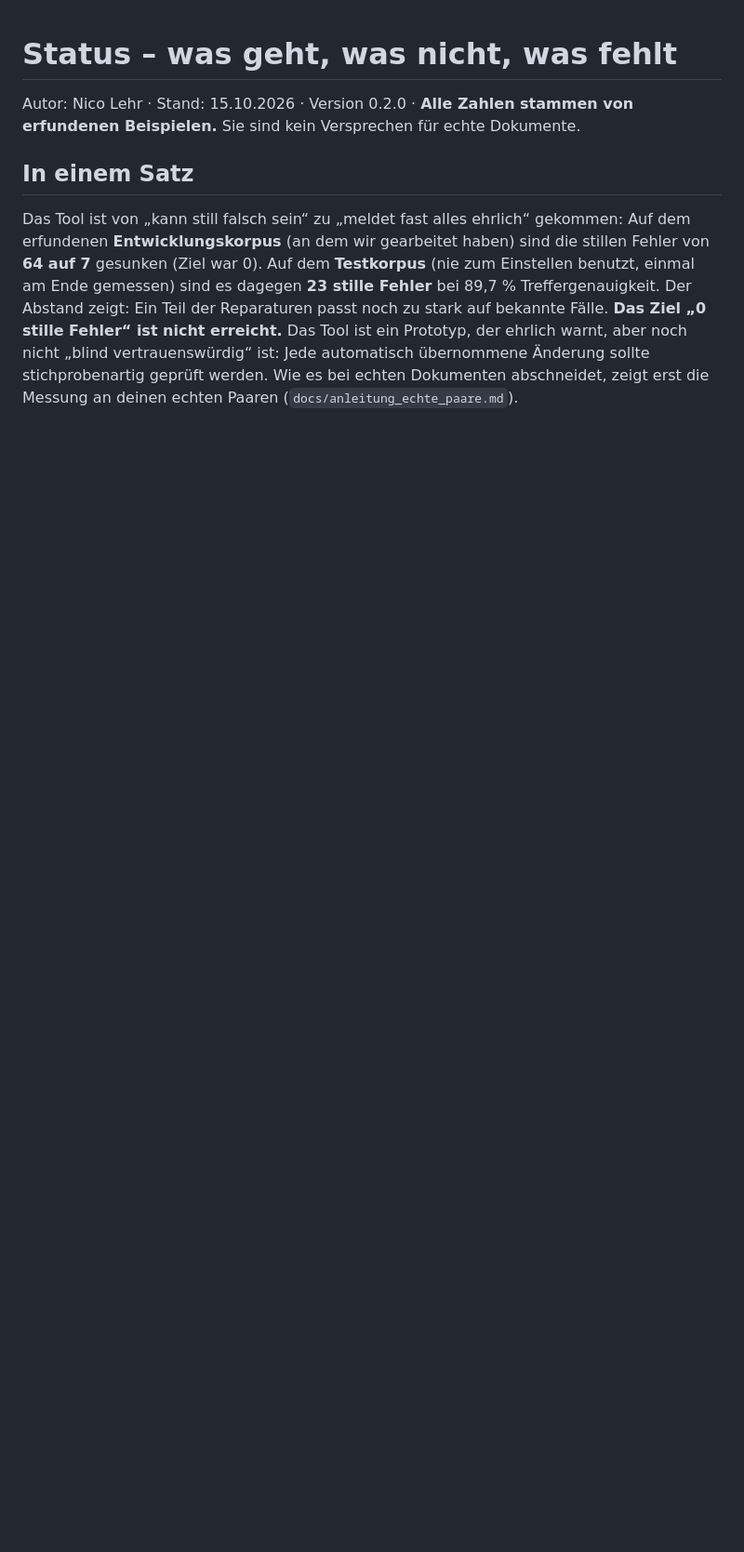
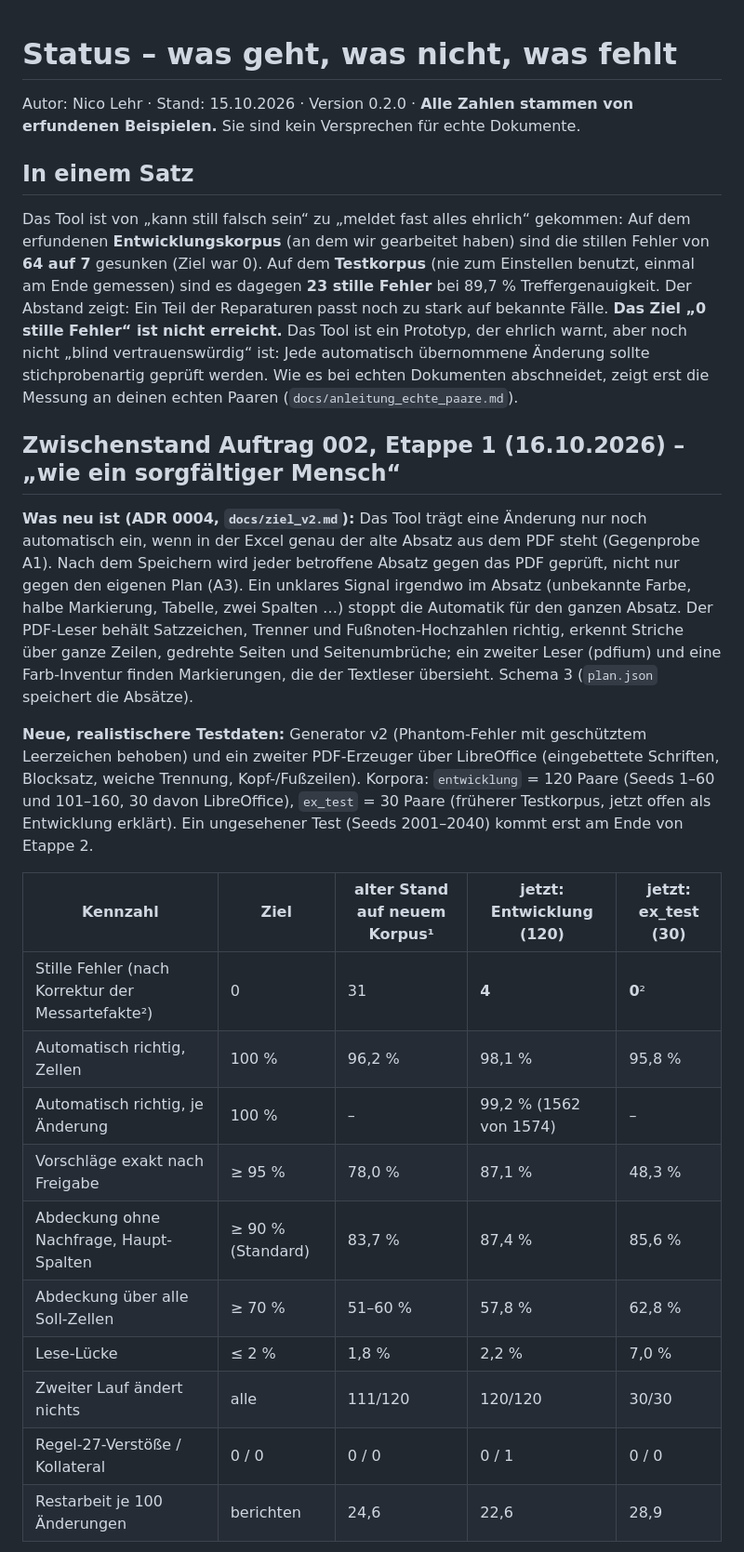
Before and after one commit to nico-lehr/CDE_Aenderungsuebernahme, a Markdown page: docs/status.md, the part around one of its changes. Shown at 93% size. GitHub-like rendering; blank space fills up the shorter version.

Commit message:
docs: Zwischenstand Auftrag 002 Etappe 1 (Gegenprobe, Messwerte, offene Punkte)
Co-Authored-By: Claude Sonnet 5.5 <noreply@anthropic.com>
Claude-Session: https://claude.ai/code/session_01C9AswRZS5f6F1iqU9CA9RF

```diff
--- a/docs/status.md
+++ b/docs/status.md
@@ -10,3 +10,28 @@ sind die stillen Fehler von **64 auf 7** gesunken (Ziel war 0). Auf dem **Testko
 **Das Ziel „0 stille Fehler“ ist nicht erreicht.** Das Tool ist ein Prototyp, der ehrlich warnt, aber noch nicht „blind vertrauenswürdig“ ist:
 Jede automatisch übernommene Änderung sollte stichprobenartig geprüft werden. Wie es bei echten Dokumenten abschneidet, zeigt erst die Messung an deinen
 echten Paaren (`docs/anleitung_echte_paare.md`).
+
+## Zwischenstand Auftrag 002, Etappe 1 (16.10.2026) – „wie ein sorgfältiger Mensch“
+
+**Was neu ist (ADR 0004, `docs/ziel_v2.md`):** Das Tool trägt eine Änderung nur noch automatisch ein, wenn in der Excel genau der alte Absatz aus dem PDF steht (Gegenprobe A1).
+Nach dem Speichern wird jeder betroffene Absatz gegen das PDF geprüft, nicht nur gegen den eigenen Plan (A3). Ein unklares Signal irgendwo im Absatz (unbekannte Farbe, halbe Markierung,
+Tabelle, zwei Spalten …) stoppt die Automatik für den ganzen Absatz. Der PDF-Leser behält Satzzeichen, Trenner und Fußnoten-Hochzahlen richtig, erkennt Striche über ganze Zeilen,
+gedrehte Seiten und Seitenumbrüche; ein zweiter Leser (pdfium) und eine Farb-Inventur finden Markierungen, die der Textleser übersieht. Schema 3 (`plan.json` speichert die Absätze).
+
+**Neue, realistischere Testdaten:** Generator v2 (Phantom-Fehler mit geschütztem Leerzeichen behoben) und ein zweiter PDF-Erzeuger über LibreOffice (eingebettete Schriften, Blocksatz,
+weiche Trennung, Kopf-/Fußzeilen). Korpora: `entwicklung` = 120 Paare (Seeds 1–60 und 101–160, 30 davon LibreOffice), `ex_test` = 30 Paare (früherer Testkorpus, jetzt offen als Entwicklung
+erklärt). Ein ungesehener Test (Seeds 2001–2040) kommt erst am Ende von Etappe 2.
+
+| Kennzahl | Ziel | alter Stand auf neuem Korpus¹ | jetzt: Entwicklung (120) | jetzt: ex_test (30) |
+|---|---|---|---|---|
+| Stille Fehler (nach Korrektur der Messartefakte²) | 0 | 31 | **4** | **0**² |
+| Automatisch richtig, Zellen | 100 % | 96,2 % | 98,1 % | 95,8 % |
+| Automatisch richtig, je Änderung | 100 % | – | 99,2 % (1562 von 1574) | – |
+| Vorschläge exakt nach Freigabe | ≥ 95 % | 78,0 % | 87,1 % | 48,3 % |
+| Abdeckung ohne Nachfrage, Haupt-Spalten | ≥ 90 % (Standard) | 83,7 % | 87,4 % | 85,6 % |
+| Abdeckung über alle Soll-Zellen | ≥ 70 % | 51–60 % | 57,8 % | 62,8 % |
+| Lese-Lücke | ≤ 2 % | 1,8 % | 2,2 % | 7,0 % |
+| Zweiter Lauf ändert nichts | alle | 111/120 | 120/120 | 30/30 |
+| Regel-27-Verstöße / Kollateral | 0 / 0 | 0 / 0 | 0 / 1 | 0 / 0 |
+| Restarbeit je 100 Änderungen | berichten | 24,6 | 22,6 | 28,9 |
+
```
Also changed, not shown: other parts of docs/status.md (+7 -0 lines), README.md (+1 -1 lines), 1 other file.
